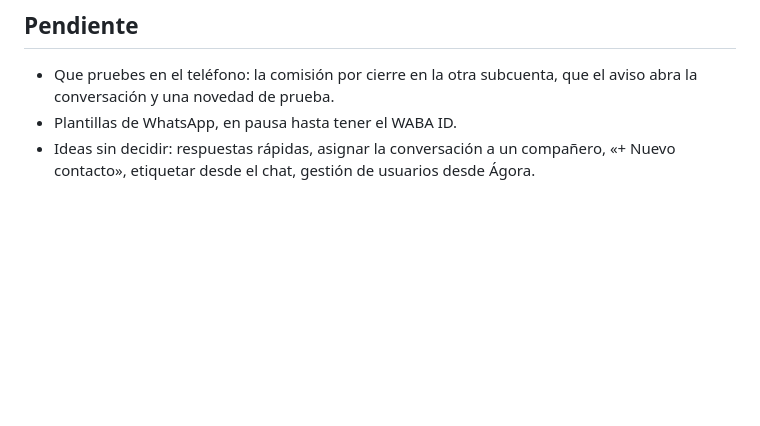
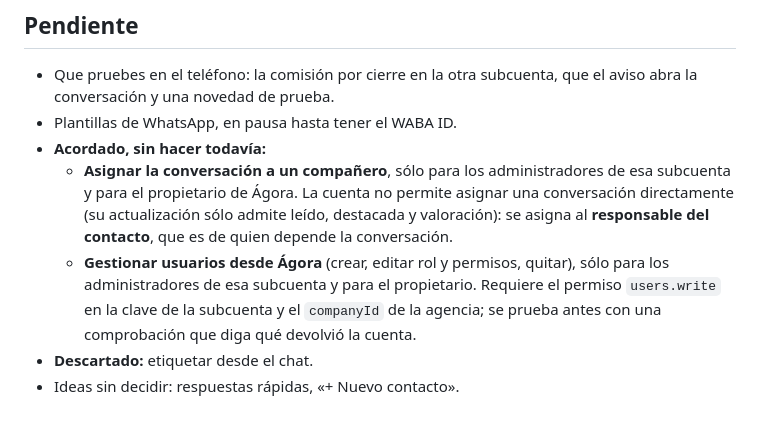
Before and after one commit to santpp/GPT, a Markdown page: docs/roadmap.md, the part around the change. GitHub-like rendering; blank space fills up the shorter version.

Commit message:
Roadmap: assign conversation and manage users for sub-account admins; no tagging from chat
Co-Authored-By: Claude Sonnet 5.5 <noreply@anthropic.com>
Claude-Session: https://claude.ai/code/session_01US2gpWnA12AjTsHSTTHyPn

```diff
--- a/docs/roadmap.md
+++ b/docs/roadmap.md
@@ -113,4 +113,8 @@ Sin webhooks, “tiempo real” significa consulta frecuente: el chat visible pu
 ## Pendiente
 - Que pruebes en el teléfono: la comisión por cierre en la otra subcuenta, que el aviso abra la conversación y una novedad de prueba.
 - Plantillas de WhatsApp, en pausa hasta tener el WABA ID.
-- Ideas sin decidir: respuestas rápidas, asignar la conversación a un compañero, «+ Nuevo contacto», etiquetar desde el chat, gestión de usuarios desde Ágora.
+- **Acordado, sin hacer todavía:**
+  - **Asignar la conversación a un compañero**, sólo para los administradores de esa subcuenta y para el propietario de Ágora. La cuenta no permite asignar una conversación directamente (su actualización sólo admite leído, destacada y valoración): se asigna al **responsable del contacto**, que es de quien depende la conversación.
+  - **Gestionar usuarios desde Ágora** (crear, editar rol y permisos, quitar), sólo para los administradores de esa subcuenta y para el propietario. Requiere el permiso `users.write` en la clave de la subcuenta y el `companyId` de la agencia; se prueba antes con una comprobación que diga qué devolvió la cuenta.
+- **Descartado:** etiquetar desde el chat.
+- Ideas sin decidir: respuestas rápidas, «+ Nuevo contacto».
```
